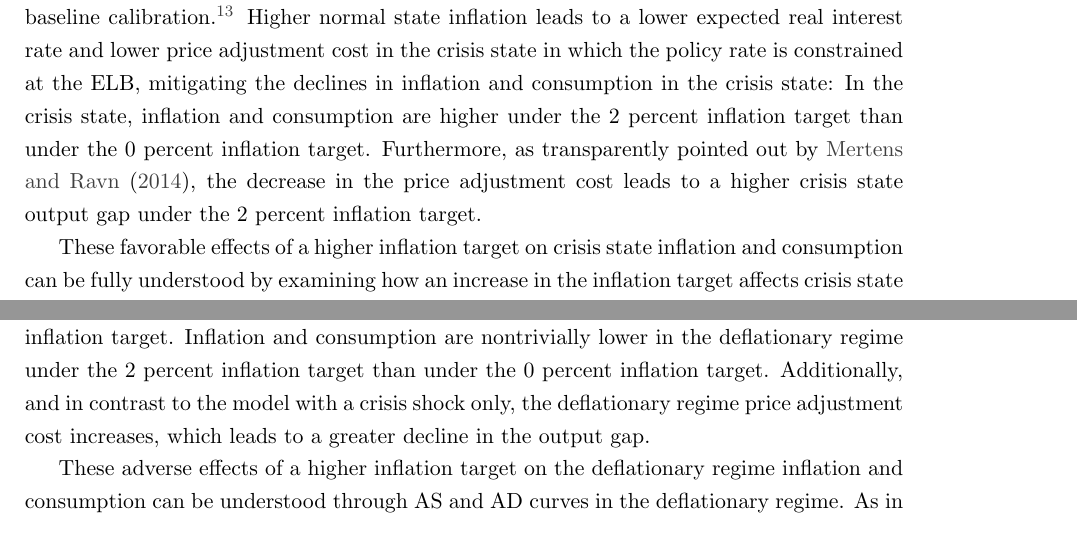
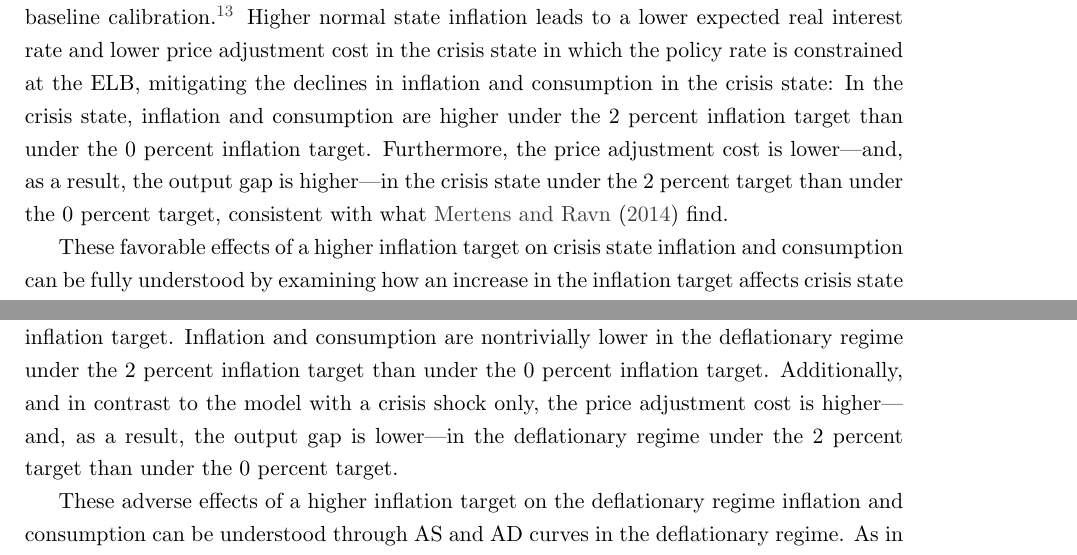
Before and after one commit to pcoyle24/opt-inf-edlt, a LaTeX document (CoyleNakata_ar1.tex): two parts of pages 10 and 12 of 34, joined at a grey line, cut so that both start at the same text. Compiled offline with pdfLaTeX.

Commit message:
Tai's edit suggestions

```diff
--- a/CoyleNakata_ar1.tex
+++ b/CoyleNakata_ar1.tex
@@ -364,7 +366,7 @@ pdfkeywords={Liquidity Trap, Zero Lower Bound}]{hyperref}
 
 	\end{figure}
 
-	The dashed blue lines in Figure~\ref{fig:IRFs_Target} show the dynamics of the economy when the inflation target is 2 percent. In the normal state, a higher inflation target implies higher inflation and a higher policy rate because the Taylor rule is operative. Higher inflation increases the price adjustment cost and thus lowers consumption, though these effects are very small in our baseline calibration.\footnote{In models with a Calvo-pricing, a higher inflation lowers output by increasing higher price dispersion. The output cost of higher inflation in Rotemberg and Calvo pricing models can be seen as capturing various costs associated with high inflation in reduced-form ways.} Higher normal state inflation leads to a lower expected real interest rate and lower price adjustment cost in the crisis state in which the policy rate is constrained at the ELB, mitigating the declines in inflation and consumption in the crisis state: In the crisis state, inflation and consumption are higher under the 2 percent inflation target than under the 0 percent inflation target. Furthermore, as transparently pointed out by \citet{MertensRavn2014}, the decrease in the price adjustment cost leads to a higher crisis state output gap under the 2 percent inflation target.
+	The dashed blue lines in Figure~\ref{fig:IRFs_Target} show the dynamics of the economy when the inflation target is 2 percent. In the normal state, a higher inflation target implies higher inflation and a higher policy rate because the Taylor rule is operative. Higher inflation increases the price adjustment cost and thus lowers consumption, though these effects are very small in our baseline calibration.\footnote{In models with a Calvo-pricing, a higher inflation lowers output by increasing higher price dispersion. The output cost of higher inflation in Rotemberg and Calvo pricing models can be seen as capturing various costs associated with high inflation in reduced-form ways.} Higher normal state inflation leads to a lower expected real interest rate and lower price adjustment cost in the crisis state in which the policy rate is constrained at the ELB, mitigating the declines in inflation and consumption in the crisis state: In the crisis state, inflation and consumption are higher under the 2 percent inflation target than under the 0 percent inflation target. Furthermore, the price adjustment cost is lower---and, as a result, the output gap is higher---in the crisis state under the 2 percent target than under the 0 percent target, consistent with what \citet{MertensRavn2014} find.
 
 	These favorable effects of a higher inflation target on crisis state inflation and consumption can be fully understood by examining how an increase in the inflation target affects crisis state AD and AS curves---the set of consumption-inflation pairs consistent with the consumption Euler equation and the Phillips curve in the crisis state, respectively. A higher inflation target means that inflation is higher in the normal state, because the Taylor rule operates in the normal state. When there is a positive probability of returning to the normal state---holding the crisis state inflation rate fixed---higher normal state inflation leads to higher inflation expectations and thus a lower expected real rate in the crisis state in which the ELB binds. The consumption Euler equation requires that crisis state consumption increases when the expected real rate declines. Thus, the AD curve shifts to the right. At the same time, the Phillips curve requires that crisis state inflation increases with normal state inflation---holding crisis state consumption fixed---because firms are forward-looking in their pricing decision. Thus, the AS curve shifts up. Taken together, these shifts in the AD and AS curves mean that, in equilibrium, an increase in the inflation target leads to higher inflation and consumption in the crisis state.
 
@@ -388,7 +390,7 @@ pdfkeywords={Liquidity Trap, Zero Lower Bound}]{hyperref}
 
 	When the inflation target is zero---shown by the solid black lines---the policy rate is positive, inflation is essentially zero, and consumption is slightly above the efficient level in the target regime. When the economy moves to the deflationary regime, the policy rate hits the ELB, inflation falls by 1 percentage point, and consumption declines by 1/2 percentage point.
 
-	When the inflation target is 2 percent---shown by the dashed blue lines---the policy rate is close to 3 percent, inflation is slightly below 2 percent, and consumption is slightly above the efficient level in the target regime. When the economy moves to the deflationary regime, the policy rate hits the ELB and inflation and consumption fall. Inflation is about negative 1.5 percent and consumption is about 3 percent below the efficient level under the 2 percent inflation target. Inflation and consumption are nontrivially lower in the deflationary regime under the 2 percent inflation target than under the 0 percent inflation target. Additionally, and in contrast to the model with a crisis shock only, the deflationary regime price adjustment cost increases, which leads to a greater decline in the output gap.
+	When the inflation target is 2 percent---shown by the dashed blue lines---the policy rate is close to 3 percent, inflation is slightly below 2 percent, and consumption is slightly above the efficient level in the target regime. When the economy moves to the deflationary regime, the policy rate hits the ELB and inflation and consumption fall. Inflation is about negative 1.5 percent and consumption is about 3 percent below the efficient level under the 2 percent inflation target. Inflation and consumption are nontrivially lower in the deflationary regime under the 2 percent inflation target than under the 0 percent inflation target. Additionally, and in contrast to the model with a crisis shock only, the price adjustment cost is higher---and, as a result, the output gap is lower---in the deflationary regime under the 2 percent target than under the 0 percent target.
 
 	These adverse effects of a higher inflation target on the deflationary regime inflation and consumption can be understood through AS and AD curves in the deflationary regime. As in the model with a crisis shock only, a higher inflation target means higher inflation in the target regime. When there is a positive probability of returning to the target regime---holding the deflationary regime inflation rate fixed---higher target regime inflation means higher inflation expectations, a lower expected real rate, and higher consumption in the deflationary regime.\footnote{If the deflationary regime is an absorbing regime, a change in the inflation target does not affect inflation in the deflationary regime, as pointed out by \citet{CubaBordaSingh2018}.} Thus, the AD curve shifts to the right. Similar to what we saw in the model with a crisis shock only, the Phillips curve requires that higher target regime inflation leads to higher deflationary regime inflation, holding the deflationary regime consumption fixed, causing the AS curve to shift up. These shifts in the AD and AS curves mean that, in equilibrium, a higher inflation target leads to lower inflation and consumption in the deflationary regime.
 
```
Also changed, not shown: CoyleNakata_ar1.tex (6 more changed lines).
